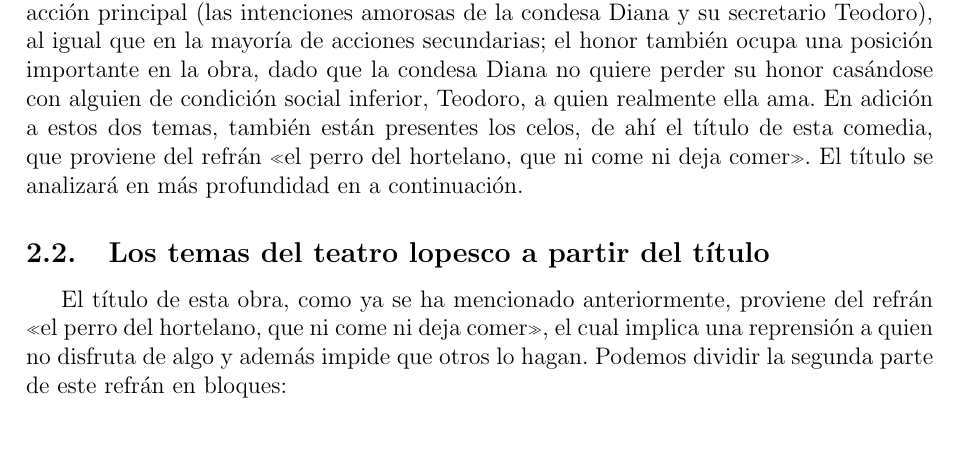
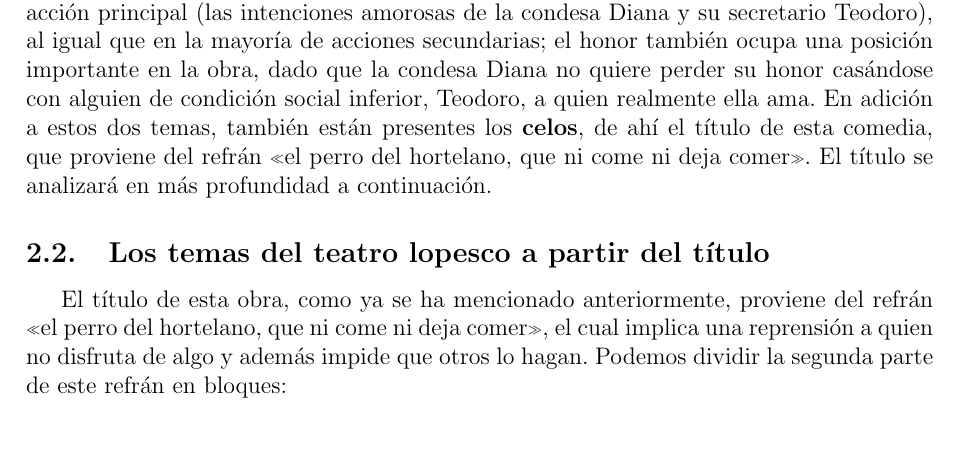
Before and after one commit to albertonl/ies, a LaTeX document (3ESO/LCL/barroco/el_perro_del_hortelano/el_perro_del_hortelano.tex): part of page 2 of 3, cut so that both start at the same text. Compiled offline with pdfLaTeX.

Commit message:
fix typos in .tex file

```diff
--- a/3ESO/LCL/barroco/el_perro_del_hortelano/el_perro_del_hortelano.tex
+++ b/3ESO/LCL/barroco/el_perro_del_hortelano/el_perro_del_hortelano.tex
@@ -37,7 +37,7 @@ En primer lugar, destaca la \textbf{ruptura} de las denominadas \textbf{tres uni
 
 Para llevar a cabo esta variación espaciotemporal, la acción principal se desarrolla en \textbf{tres actos}, al igual que muchas otras obras de Lope, que, en términos aproximados, el primero, el segundo y el tercero corresponden con la introducción, el desarrollo y el desenlace de la obra, respectivamente.\\
 
-Finalmente, en esta obra encontramos representados dos de los temas más representativos de la obra teatral de Lope: el \textbf{amor} y el \textbf{honor}. A pesar de que el amor está muy presente en esta obra (es el tema principal), en el triángulo amoroso que ocupa la acción principal (las intenciones amorosas de la condesa Diana y su secretario Teodoro), al igual que en la mayoría de acciones secundarias; el honor también ocupa una posición importante en la obra, dado que la condesa Diana no quiere perder su honor casándose con alguien de condición social inferior, Teodoro, a quien realmente ella ama. En adición a estos dos temas, también están presentes los celos, de ahí el título de esta comedia, que proviene del refrán «el perro del hortelano, que ni come ni deja comer». El título se analizará en más profundidad en a continuación.
+Finalmente, en esta obra encontramos representados dos de los temas más representativos de la obra teatral de Lope: el \textbf{amor} y el \textbf{honor}. A pesar de que el amor está muy presente en esta obra (es el tema principal), en el triángulo amoroso que ocupa la acción principal (las intenciones amorosas de la condesa Diana y su secretario Teodoro), al igual que en la mayoría de acciones secundarias; el honor también ocupa una posición importante en la obra, dado que la condesa Diana no quiere perder su honor casándose con alguien de condición social inferior, Teodoro, a quien realmente ella ama. En adición a estos dos temas, también están presentes los \textbf{celos}, de ahí el título de esta comedia, que proviene del refrán «el perro del hortelano, que ni come ni deja comer». El título se analizará en más profundidad a continuación.
 
 \subsection{Los temas del teatro lopesco a partir del título}
 
```
Also changed, not shown: 3ESO/LCL/barroco/el_perro_del_hortelano/el_perro_del_hortelano.pdf, 1 other file.
